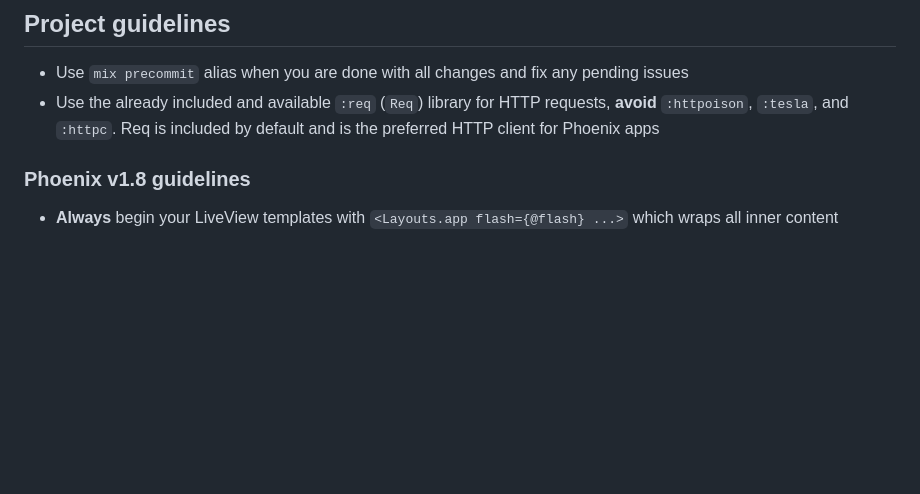
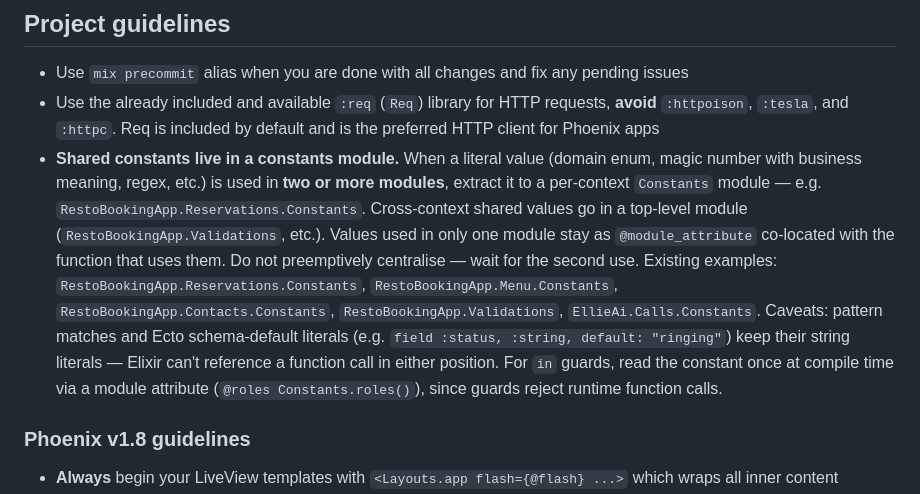
Before and after one commit to sf-voice/sf-voice-core, a Markdown page: AGENTS.md, the part around the change. Drawn GitHub-style; blank space fills up the shorter version.

```diff
--- a/AGENTS.md
+++ b/AGENTS.md
@@ -4,6 +4,7 @@ This is a web application written using the Phoenix web framework.
 
 - Use `mix precommit` alias when you are done with all changes and fix any pending issues
 - Use the already included and available `:req` (`Req`) library for HTTP requests, **avoid** `:httpoison`, `:tesla`, and `:httpc`. Req is included by default and is the preferred HTTP client for Phoenix apps
+- **Shared constants live in a constants module.** When a literal value (domain enum, magic number with business meaning, regex, etc.) is used in **two or more modules**, extract it to a per-context `Constants` module — e.g. `RestoBookingApp.Reservations.Constants`. Cross-context shared values go in a top-level module (`RestoBookingApp.Validations`, etc.). Values used in only one module stay as `@module_attribute` co-located with the function that uses them. Do not preemptively centralise — wait for the second use. Existing examples: `RestoBookingApp.Reservations.Constants`, `RestoBookingApp.Menu.Constants`, `RestoBookingApp.Contacts.Constants`, `RestoBookingApp.Validations`, `EllieAi.Calls.Constants`. Caveats: pattern matches and Ecto schema-default literals (e.g. `field :status, :string, default: "ringing"`) keep their string literals — Elixir can't reference a function call in either position. For `in` guards, read the constant once at compile time via a module attribute (`@roles Constants.roles()`), since guards reject runtime function calls.
 
 ### Phoenix v1.8 guidelines
 
```
Also changed, not shown: CLAUDE.md (+4 -1 lines), MEMORY.md (+15 -0 lines).
